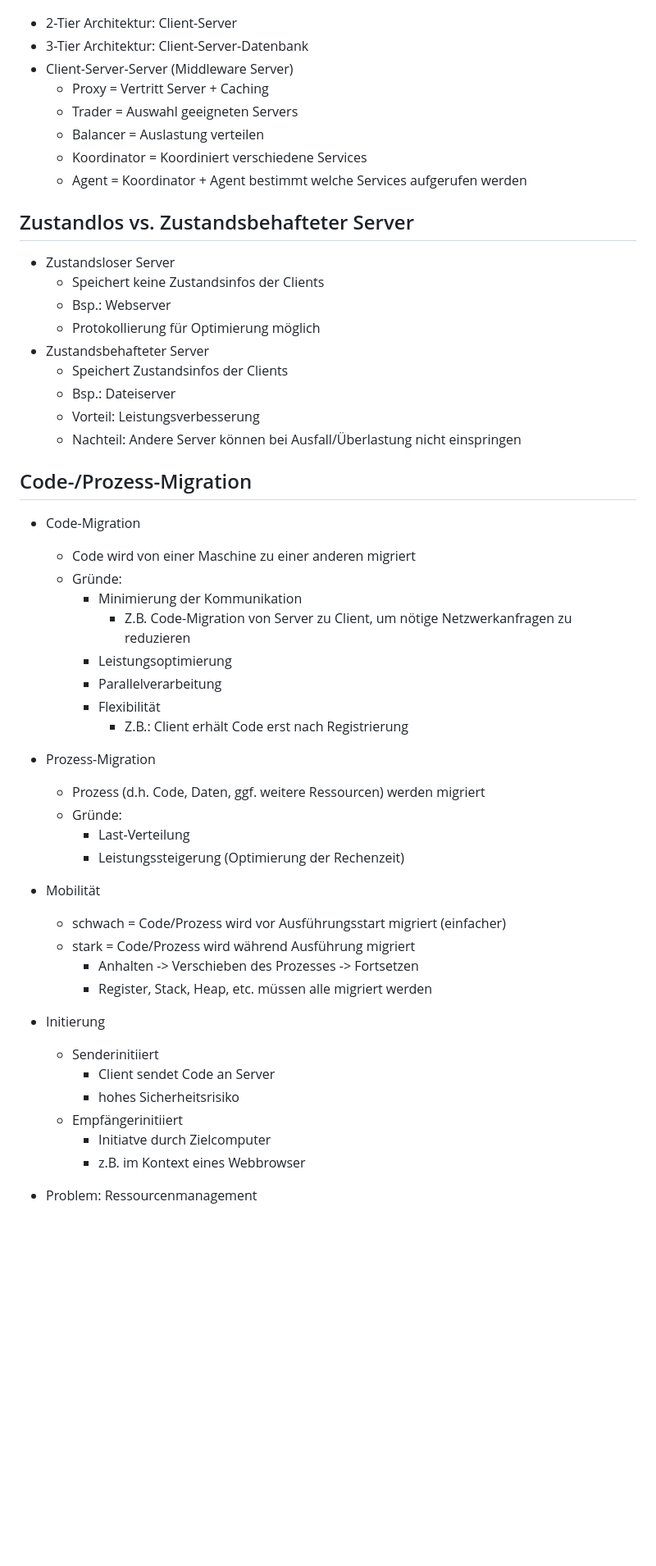
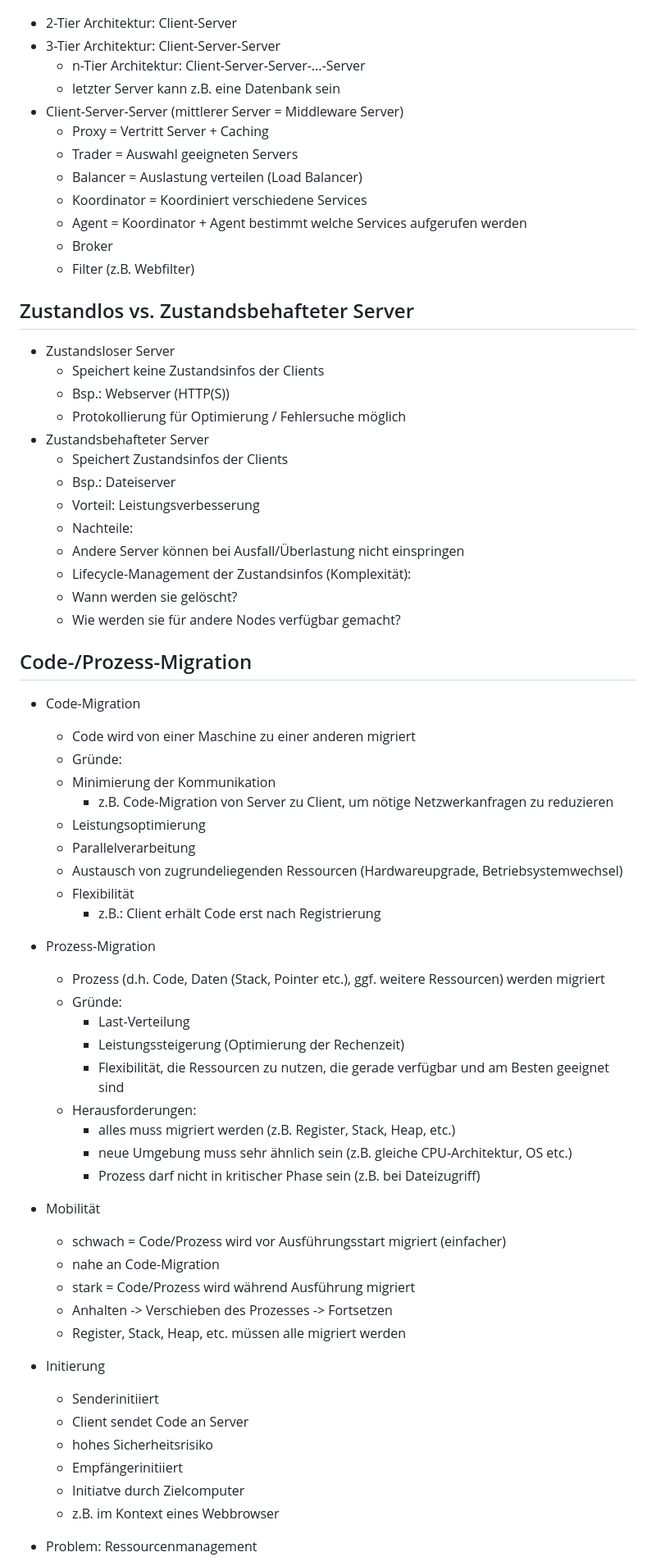
Before and after one commit to ArtInLines/Studium, a Markdown page: Verteilte Systeme/Zusammenfassung.md, the part around one of its changes. Shown at 82% size. Rendered like a GitHub page; blank space fills up the shorter version.

Commit message:
Zusammenfassung verteilte Systeme verbessert

```diff
--- a/Verteilte Systeme/Zusammenfassung.md
+++ b/Verteilte Systeme/Zusammenfassung.md
@@ -31,53 +34,69 @@
 ![Thin vs. Fat Client](image.png)
 
 - 2-Tier Architektur: Client-Server
-- 3-Tier Architektur: Client-Server-Datenbank
-- Client-Server-Server (Middleware Server)
+- 3-Tier Architektur: Client-Server-Server
+  - n-Tier Architektur: Client-Server-Server-...-Server
+  - letzter Server kann z.B. eine Datenbank sein
+- Client-Server-Server (mittlerer Server = Middleware Server)
   - Proxy = Vertritt Server + Caching
   - Trader = Auswahl geeigneten Servers
-  - Balancer = Auslastung verteilen
+  - Balancer = Auslastung verteilen (Load Balancer)
   - Koordinator = Koordiniert verschiedene Services
   - Agent = Koordinator + Agent bestimmt welche Services aufgerufen werden
+  - Broker
+  - Filter (z.B. Webfilter)
 
 ## Zustandlos vs. Zustandsbehafteter Server
 
 - Zustandsloser Server
   - Speichert keine Zustandsinfos der Clients
-  - Bsp.: Webserver
-  - Protokollierung für Optimierung möglich
+  - Bsp.: Webserver (HTTP(S))
+  - Protokollierung für Optimierung / Fehlersuche möglich
 - Zustandsbehafteter Server
   - Speichert Zustandsinfos der Clients
   - Bsp.: Dateiserver
   - Vorteil: Leistungsverbesserung
-  - Nachteil: Andere Server können bei Ausfall/Überlastung nicht einspringen
+  - Nachteile:
+  - Andere Server können bei Ausfall/Überlastung nicht einspringen
+  - Lifecycle-Management der Zustandsinfos (Komplexität):
+   - Wann werden sie gelöscht?
+   - Wie werden sie für andere Nodes verfügbar gemacht?
 
 ## Code-/Prozess-Migration
 
 - Code-Migration
   - Code wird von einer Maschine zu einer anderen migriert
   - Gründe:
-    - Minimierung der Kommunikation
-      - Z.B. Code-Migration von Server zu Client, um nötige Netzwerkanfragen zu reduzieren
-    - Leistungsoptimierung
-    - Parallelverarbeitung
-    - Flexibilität
-      - Z.B.: Client erhält Code erst nach Registrierung
+  - Minimierung der Kommunikation
+    - z.B. Code-Migration von Server zu Client, um nötige Netzwerkanfragen zu reduzieren
+  - Leistungsoptimierung
+  - Parallelverarbeitung
+  - Austausch von zugrundeliegenden Ressourcen (Hardwareupgrade, Betriebsystemwechsel)
+  - Flexibilität
+    - z.B.: Client erhält Code erst nach Registrierung
 - Prozess-Migration
-  - Prozess (d.h. Code, Daten, ggf. weitere Ressourcen) werden migriert
+  - Prozess (d.h. Code, Daten (Stack, Pointer etc.), ggf. weitere Ressourcen) werden migriert
   - Gründe:
     - Last-Verteilung
     - Leistungssteigerung (Optimierung der Rechenzeit)
+    - Flexibilität, die Ressourcen zu nutzen, die gerade verfügbar und am Besten geeignet sind
+  - Herausforderungen:
+    - alles muss migriert werden (z.B. Register, Stack, Heap, etc.)
+    - neue Umgebung muss sehr ähnlich sein (z.B. gleiche CPU-Architektur, OS etc.)
+    - Prozess darf nicht in kritischer Phase sein (z.B. bei Dateizugriff)
 - Mobilität
   - schwach = Code/Prozess wird vor Ausführungsstart migriert (einfacher)
+   - nahe an Code-Migration
   - stark = Code/Prozess wird während Ausführung migriert
-    - Anhalten -> Verschieben des Prozesses -> Fortsetzen
-    - Register, Stack, Heap, etc. müssen alle migriert werden
+   - Anhalten -> Verschieben des Prozesses -> Fortsetzen
+   - Register, Stack, Heap, etc. müssen alle migriert werden
 - Initierung
+
   - Senderinitiiert
-    - Client sendet Code an Server
-    - hohes Sicherheitsrisiko
+   - Client sendet Code an Server
+   - hohes Sicherheitsrisiko
   - Empfängerinitiiert
-    - Initiatve durch Zielcomputer
-    - z.B. im Kontext eines Webbrowser
+   - Initiatve durch Zielcomputer
+   - z.B. im Kontext eines Webbrowser
 
 - Problem: Ressourcenmanagement
```
Also changed, not shown: other parts of Verteilte Systeme/Zusammenfassung.md (+100 -59 lines).
